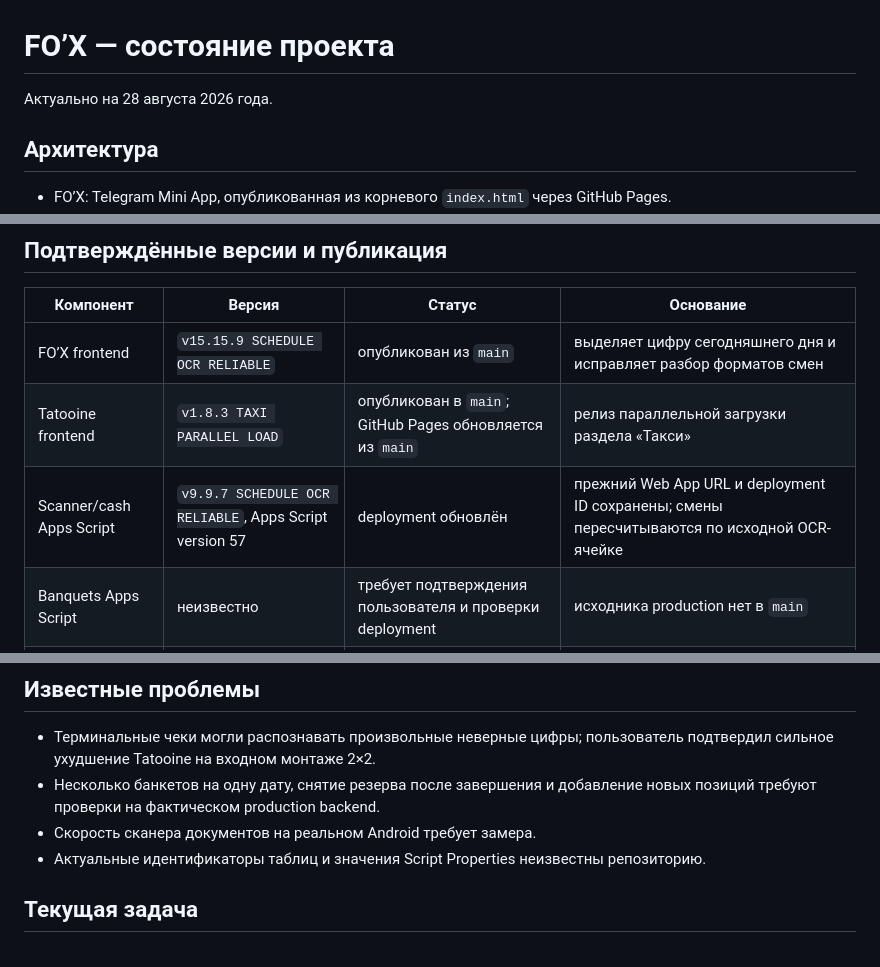
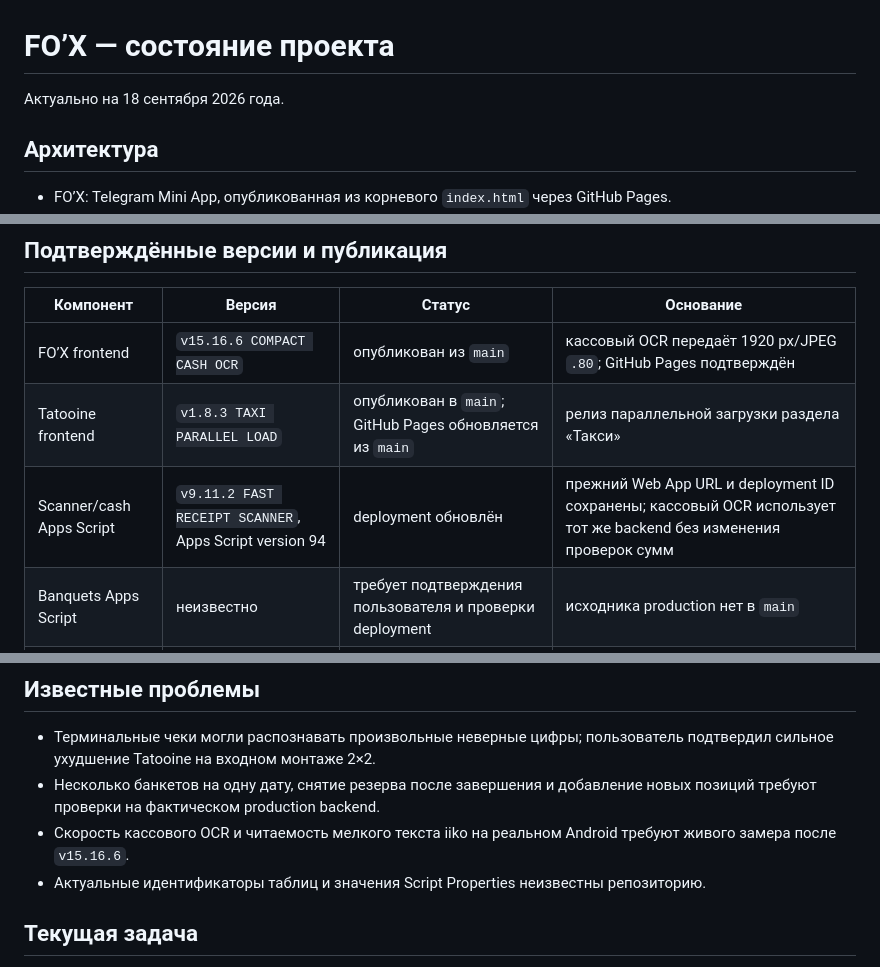
Before and after one commit to kuroebki-blip/Fox-Bar, a Markdown page: PROJECT_STATE.md, 3 parts joined by grey strips. Rendered like a GitHub page.

Commit message:
docs: record cash OCR release

```diff
--- a/PROJECT_STATE.md
+++ b/PROJECT_STATE.md
@@ -1,6 +1,6 @@
 # FO’X — состояние проекта
 
-Актуально на 28 августа 2026 года.
+Актуально на 18 сентября 2026 года.
 
 ## Архитектура
 
@@ -16,9 +16,9 @@
 
 | Компонент | Версия | Статус | Основание |
 | --- | --- | --- | --- |
-| FO’X frontend | `v15.15.9 SCHEDULE OCR RELIABLE` | опубликован из `main` | выделяет цифру сегодняшнего дня и исправляет разбор форматов смен |
+| FO’X frontend | `v15.16.6 COMPACT CASH OCR` | опубликован из `main` | кассовый OCR передаёт 1920 px/JPEG `.80`; GitHub Pages подтверждён |
 | Tatooine frontend | `v1.8.3 TAXI PARALLEL LOAD` | опубликован в `main`; GitHub Pages обновляется из `main` | релиз параллельной загрузки раздела «Такси» |
-| Scanner/cash Apps Script | `v9.9.7 SCHEDULE OCR RELIABLE`, Apps Script version 57 | deployment обновлён | прежний Web App URL и deployment ID сохранены; смены пересчитываются по исходной OCR-ячейке |
+| Scanner/cash Apps Script | `v9.11.2 FAST RECEIPT SCANNER`, Apps Script version 94 | deployment обновлён | прежний Web App URL и deployment ID сохранены; кассовый OCR использует тот же backend без изменения проверок сумм |
 | Banquets Apps Script | неизвестно | требует подтверждения пользователя и проверки deployment | исходника production нет в `main` |
 | Google Sheets | неизвестно | требует подтверждения пользователя | таблицы и Script Properties не хранятся в Git |
 
@@ -50,7 +51,7 @@ Tatooine `v1.8.3` устраняет Apps Script waterfall в разделе «
 
 - Терминальные чеки могли распознавать произвольные неверные цифры; пользователь подтвердил сильное ухудшение Tatooine на входном монтаже 2×2.
 - Несколько банкетов на одну дату, снятие резерва после завершения и добавление новых позиций требуют проверки на фактическом production backend.
-- Скорость сканера документов на реальном Android требует замера.
+- Скорость кассового OCR и читаемость мелкого текста iiko на реальном Android требуют живого замера после `v15.16.6`.
 - Актуальные идентификаторы таблиц и значения Script Properties неизвестны репозиторию.
 
 ## Текущая задача
```
Also changed, not shown: other parts of PROJECT_STATE.md (+1 -0 lines).
